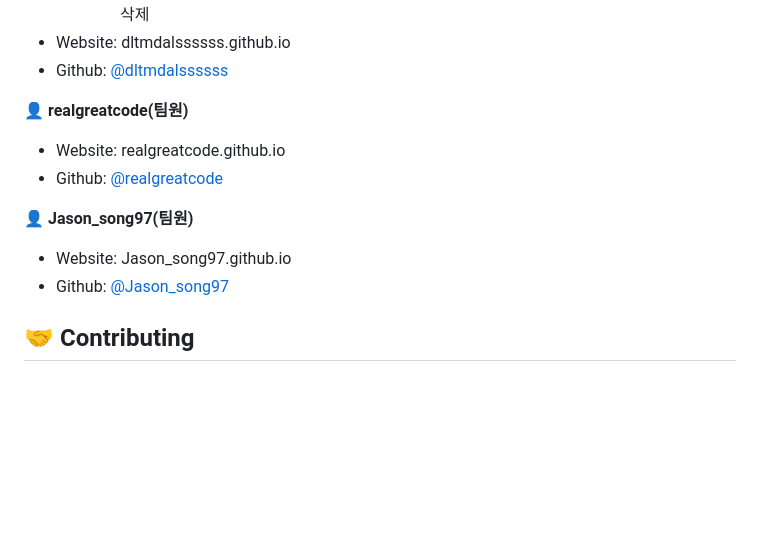
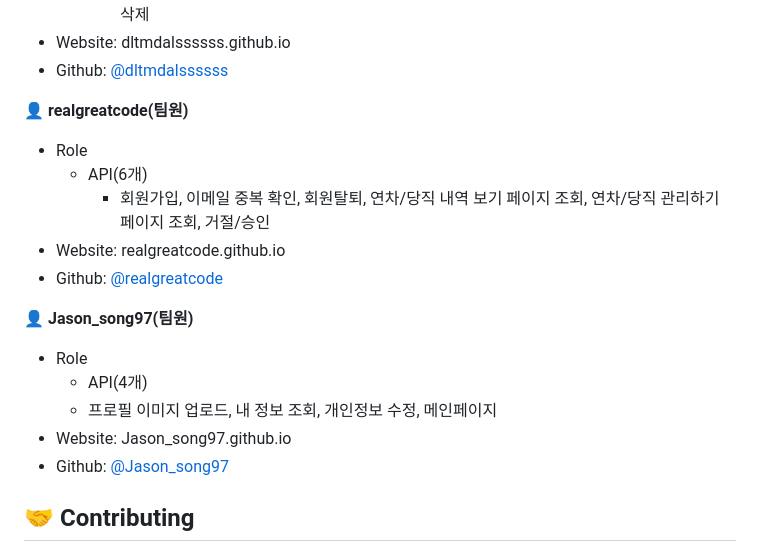
Before and after one commit to smash-teams/smash-teams-BE, a Markdown page: README.md, the part around the change. Rendered like a GitHub page; blank space fills up the shorter version.

Commit message:
Docs: readme 수정

```diff
--- a/README.md
+++ b/README.md
@@ -246,13 +246,19 @@ $ ./gradlew clean build
 
 👤 **realgreatcode(팀원)**
 
-* Website: realgreatcode.github.io
-* Github: [@realgreatcode](https://github.com/realgreatcode)
+- Role
+  - API(6개)
+    - 회원가입, 이메일 중복 확인, 회원탈퇴, 연차/당직 내역 보기 페이지 조회, 연차/당직 관리하기 페이지 조회, 거절/승인
+- Website: realgreatcode.github.io
+- Github: [@realgreatcode](https://github.com/realgreatcode)
 
 👤 **Jason_song97(팀원)**
 
-* Website: Jason_song97.github.io
-* Github: [@Jason_song97](https://github.com/JasonSong97)
+- Role
+  - API(4개)
+  - 프로필 이미지 업로드, 내 정보 조회, 개인정보 수정, 메인페이지
+- Website: Jason_song97.github.io
+- Github: [@Jason_song97](https://github.com/JasonSong97)
 
 ## 🤝 Contributing
 
```
